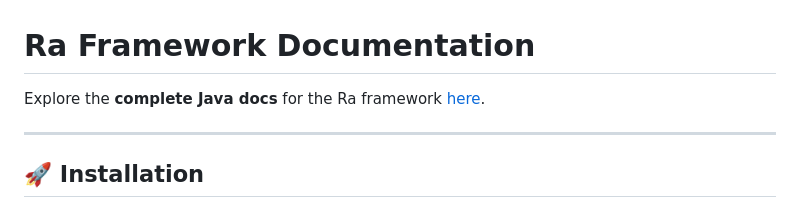
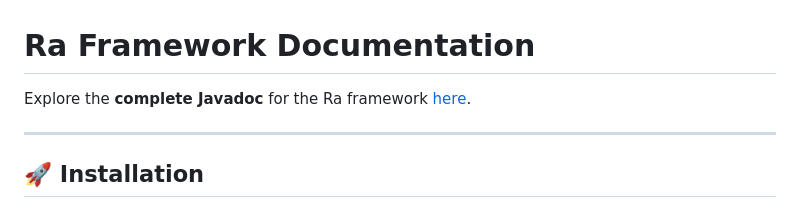
Before and after one commit to KirstenAli/RaCore, a Markdown page: README.md, the part around the change. GitHub-like rendering.

```diff
--- a/README.md
+++ b/README.md
@@ -1,6 +1,6 @@
 # Ra Framework Documentation
 
-Explore the **complete Java docs** for the Ra framework [here](https://kirstenali.github.io/RaCore/).
+Explore the **complete Javadoc** for the Ra framework [here](https://kirstenali.github.io/RaCore/).
 
 ---
 
```
